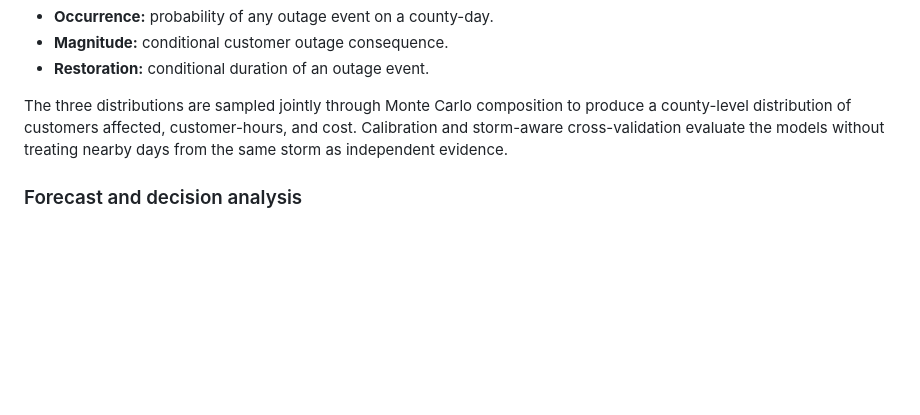
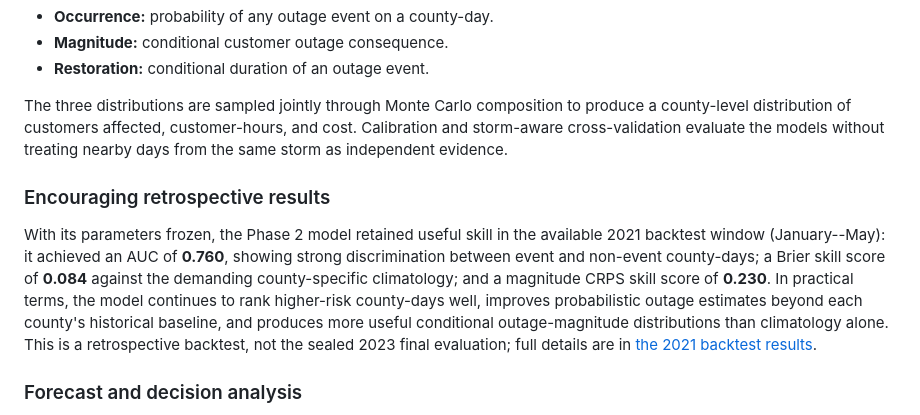
Before and after one commit to afahadabdullah/storm-outage-risk-mi, a Markdown page: README.md, the part around the change. GitHub-like rendering; blank space fills up the shorter version.

Commit message:
Summarize 2021 backtest in README

```diff
--- a/README.md
+++ b/README.md
@@ -73,6 +73,19 @@ produce a county-level distribution of customers affected, customer-hours, and
 cost. Calibration and storm-aware cross-validation evaluate the models without
 treating nearby days from the same storm as independent evidence.
 
+### Encouraging retrospective results
+
+With its parameters frozen, the Phase 2 model retained useful skill in the
+available 2021 backtest window (January--May): it achieved an AUC of **0.760**,
+showing strong discrimination between event and non-event county-days; a Brier
+skill score of **0.084** against the demanding county-specific climatology; and
+a magnitude CRPS skill score of **0.230**. In practical terms, the model
+continues to rank higher-risk county-days well, improves probabilistic outage
+estimates beyond each county's historical baseline, and produces more useful
+conditional outage-magnitude distributions than climatology alone. This is a
+retrospective backtest, not the sealed 2023 final evaluation; full details are
+in [the 2021 backtest results](docs/phase2_backtest_2021_results.md).
+
 ### Forecast and decision analysis
 
 For the two 2023 case studies, GEFS members provide day-5, day-3, day-2, and
```
